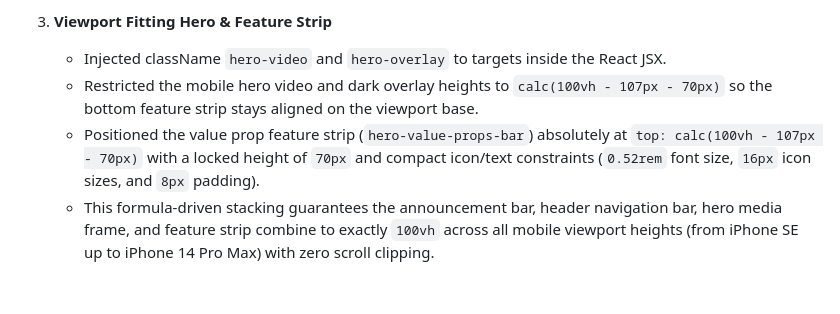
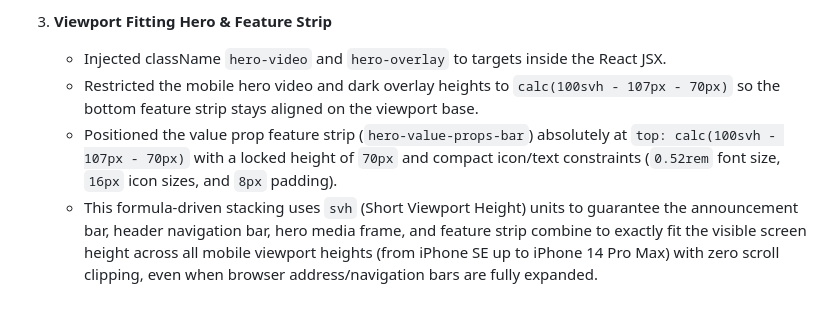
Before and after one commit to trexbt286/houseofginija, a Markdown page: walkthrough.md, the part around the change. Drawn GitHub-style.

Commit message:
docs: update walkthrough with svh mobile viewport hero sizing details

```diff
--- a/walkthrough.md
+++ b/walkthrough.md
@@ -139,6 +139,6 @@ We have added section dividing lines and optimized section spacing on the mobile
 
 3. **Viewport Fitting Hero & Feature Strip**
    - Injected className `hero-video` and `hero-overlay` to targets inside the React JSX.
-   - Restricted the mobile hero video and dark overlay heights to `calc(100vh - 107px - 70px)` so the bottom feature strip stays aligned on the viewport base.
-   - Positioned the value prop feature strip (`hero-value-props-bar`) absolutely at `top: calc(100vh - 107px - 70px)` with a locked height of `70px` and compact icon/text constraints (`0.52rem` font size, `16px` icon sizes, and `8px` padding).
-   - This formula-driven stacking guarantees the announcement bar, header navigation bar, hero media frame, and feature strip combine to exactly `100vh` across all mobile viewport heights (from iPhone SE up to iPhone 14 Pro Max) with zero scroll clipping.
+   - Restricted the mobile hero video and dark overlay heights to `calc(100svh - 107px - 70px)` so the bottom feature strip stays aligned on the viewport base.
+   - Positioned the value prop feature strip (`hero-value-props-bar`) absolutely at `top: calc(100svh - 107px - 70px)` with a locked height of `70px` and compact icon/text constraints (`0.52rem` font size, `16px` icon sizes, and `8px` padding).
+   - This formula-driven stacking uses `svh` (Short Viewport Height) units to guarantee the announcement bar, header navigation bar, hero media frame, and feature strip combine to exactly fit the visible screen height across all mobile viewport heights (from iPhone SE up to iPhone 14 Pro Max) with zero scroll clipping, even when browser address/navigation bars are fully expanded.
```
